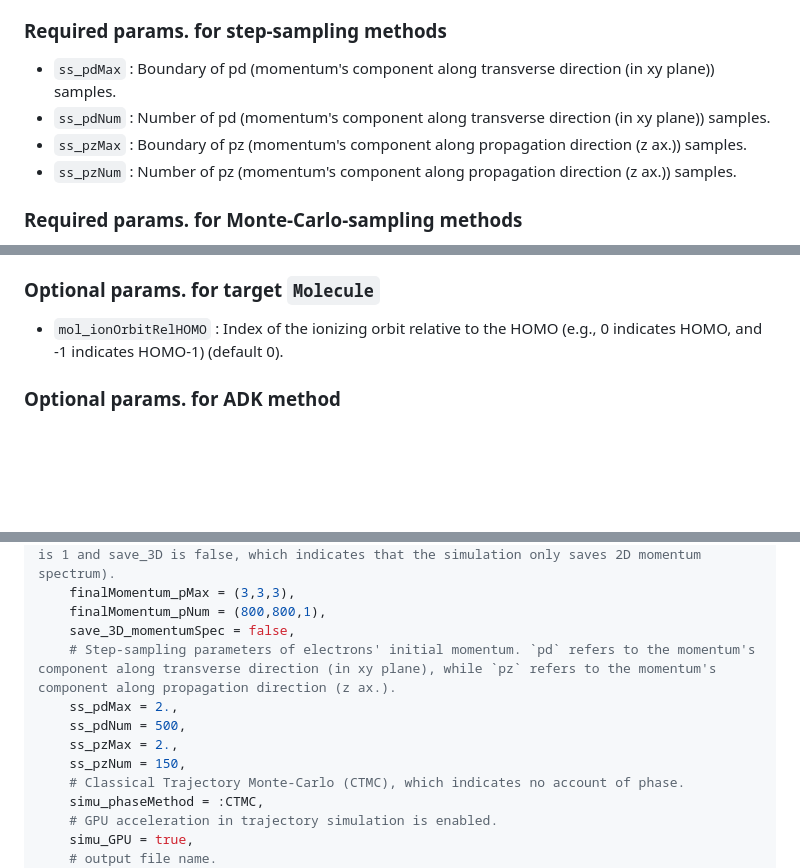
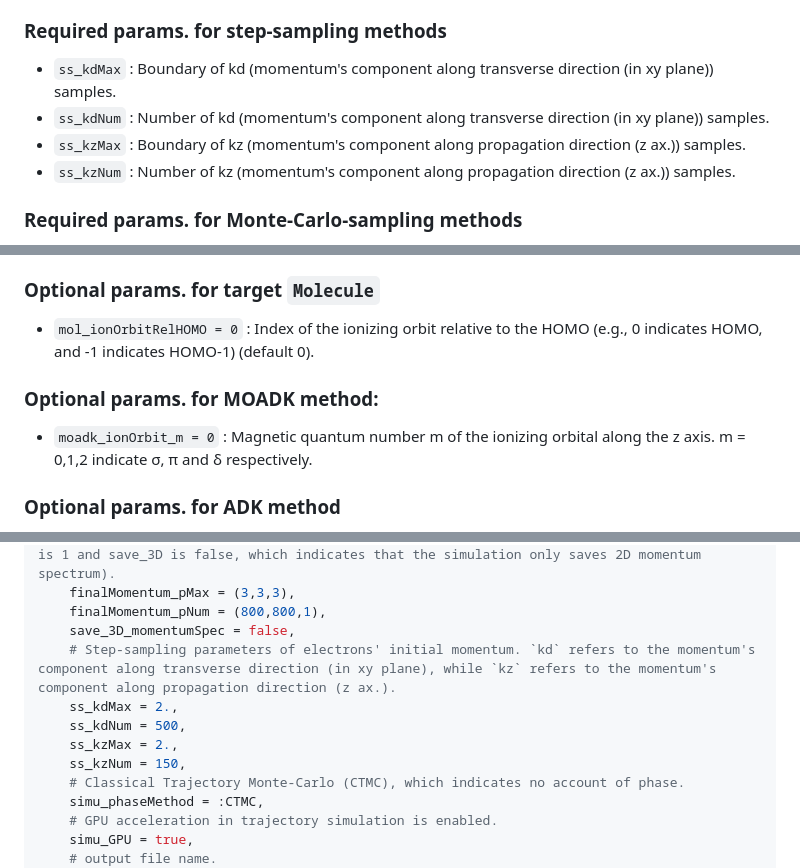
Before and after one commit to TheStarAlight/eTraj.jl, a Markdown page: README.md, 3 parts joined by grey strips. Drawn GitHub-style; blank space fills up the shorter version.

Commit message:
doc(readme) Updated the readme documentation for API change.

```diff
--- a/README.md
+++ b/README.md
@@ -87,10 +87,10 @@ The following are parameters of the method `performSFI` (the more detailed docum
 - `finalMomentum_pNum = (pxNum,pyNum,pzNum)`    : Numbers of final momentum spectrum collecting in three dimensions.
 
 ### Required params. for step-sampling methods
-- `ss_pdMax`    : Boundary of pd (momentum's component along transverse direction (in xy plane)) samples.
-- `ss_pdNum`    : Number of pd (momentum's component along transverse direction (in xy plane)) samples.
-- `ss_pzMax`    : Boundary of pz (momentum's component along propagation direction (z ax.)) samples.
-- `ss_pzNum`    : Number of pz (momentum's component along propagation direction (z ax.)) samples.
+- `ss_kdMax`    : Boundary of kd (momentum's component along transverse direction (in xy plane)) samples.
+- `ss_kdNum`    : Number of kd (momentum's component along transverse direction (in xy plane)) samples.
+- `ss_kzMax`    : Boundary of kz (momentum's component along propagation direction (z ax.)) samples.
+- `ss_kzNum`    : Number of kz (momentum's component along propagation direction (z ax.)) samples.
 
 ### Required params. for Monte-Carlo-sampling methods
 - `mc_tBatchSize`   : Number of electron samples in a single time sample.
@@ -109,7 +109,10 @@ The following are parameters of the method `performSFI` (the more detailed docum
 - `rydberg_prinQNMax`                                       : Maximum principle quantum number n to be collected.
 
 ### Optional params. for target `Molecule`
-- `mol_ionOrbitRelHOMO`                     : Index of the ionizing orbit relative to the HOMO (e.g., 0 indicates HOMO, and -1 indicates HOMO-1) (default 0).
+- `mol_ionOrbitRelHOMO = 0` : Index of the ionizing orbit relative to the HOMO (e.g., 0 indicates HOMO, and -1 indicates HOMO-1) (default 0).
+
+### Optional params. for MOADK method:
+- `moadk_ionOrbit_m = 0`    : Magnetic quantum number m of the ionizing orbital along the z axis. m = 0,1,2 indicate σ, π and δ respectively.
 
 ### Optional params. for ADK method
 - `adk_ADKTunExit = <:IpF|:FDM|:Para>`      : Tunneling exit method for ADK methods (when `ionRateMethod==:ADK`).
@@ -147,11 +150,11 @@ SemiclassicalSFI.performSFI(
     finalMomentum_pMax = (3,3,3),
     finalMomentum_pNum = (800,800,1),
     save_3D_momentumSpec = false,
-    # Step-sampling parameters of electrons' initial momentum. `pd` refers to the momentum's component along transverse direction (in xy plane), while `pz` refers to the momentum's component along propagation direction (z ax.).
-    ss_pdMax = 2.,
-    ss_pdNum = 500,
-    ss_pzMax = 2.,
-    ss_pzNum = 150,
+    # Step-sampling parameters of electrons' initial momentum. `kd` refers to the momentum's component along transverse direction (in xy plane), while `kz` refers to the momentum's component along propagation direction (z ax.).
+    ss_kdMax = 2.,
+    ss_kdNum = 500,
+    ss_kzMax = 2.,
+    ss_kzNum = 150,
     # Classical Trajectory Monte-Carlo (CTMC), which indicates no account of phase.
     simu_phaseMethod = :CTMC,
     # GPU acceleration in trajectory simulation is enabled.
```
